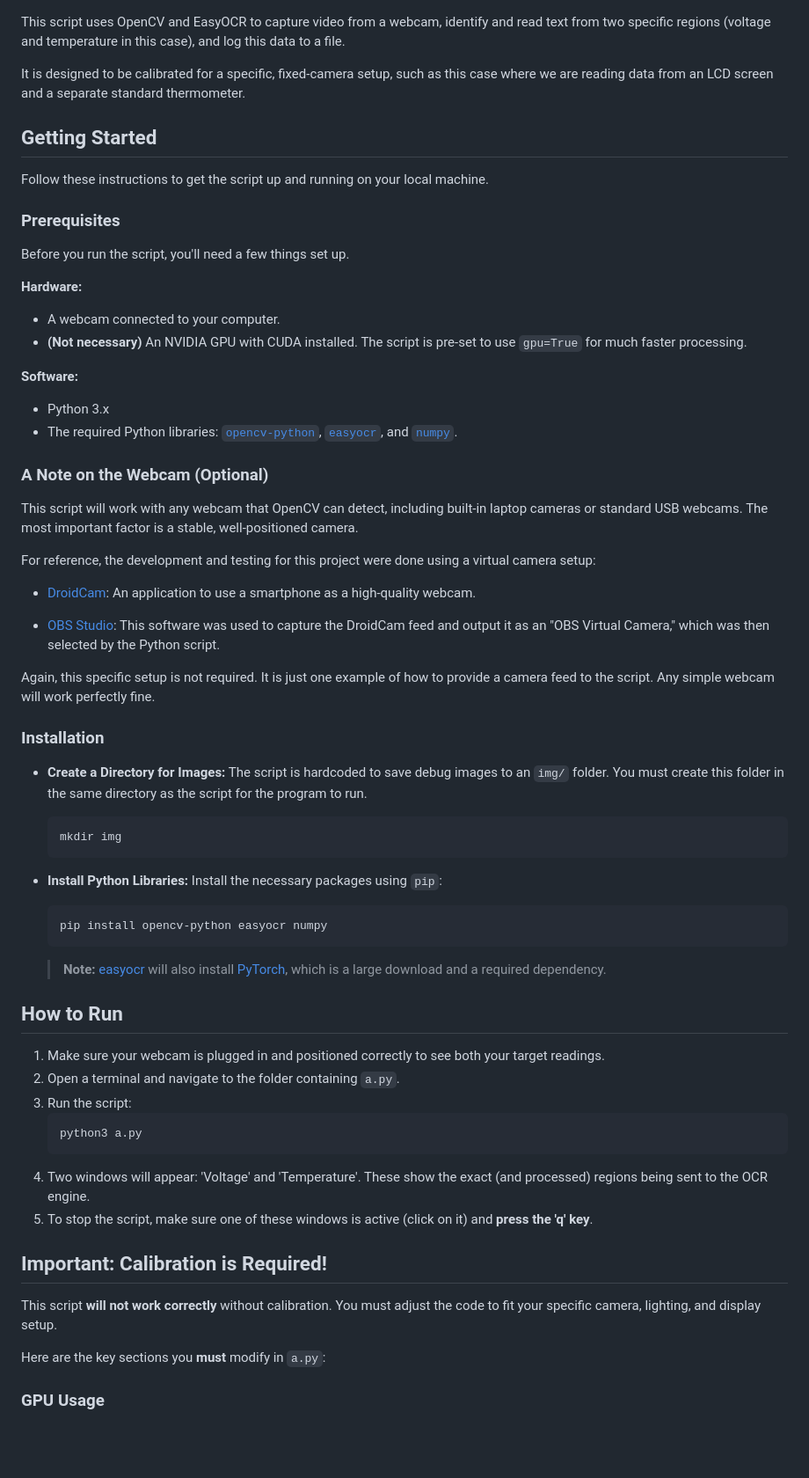
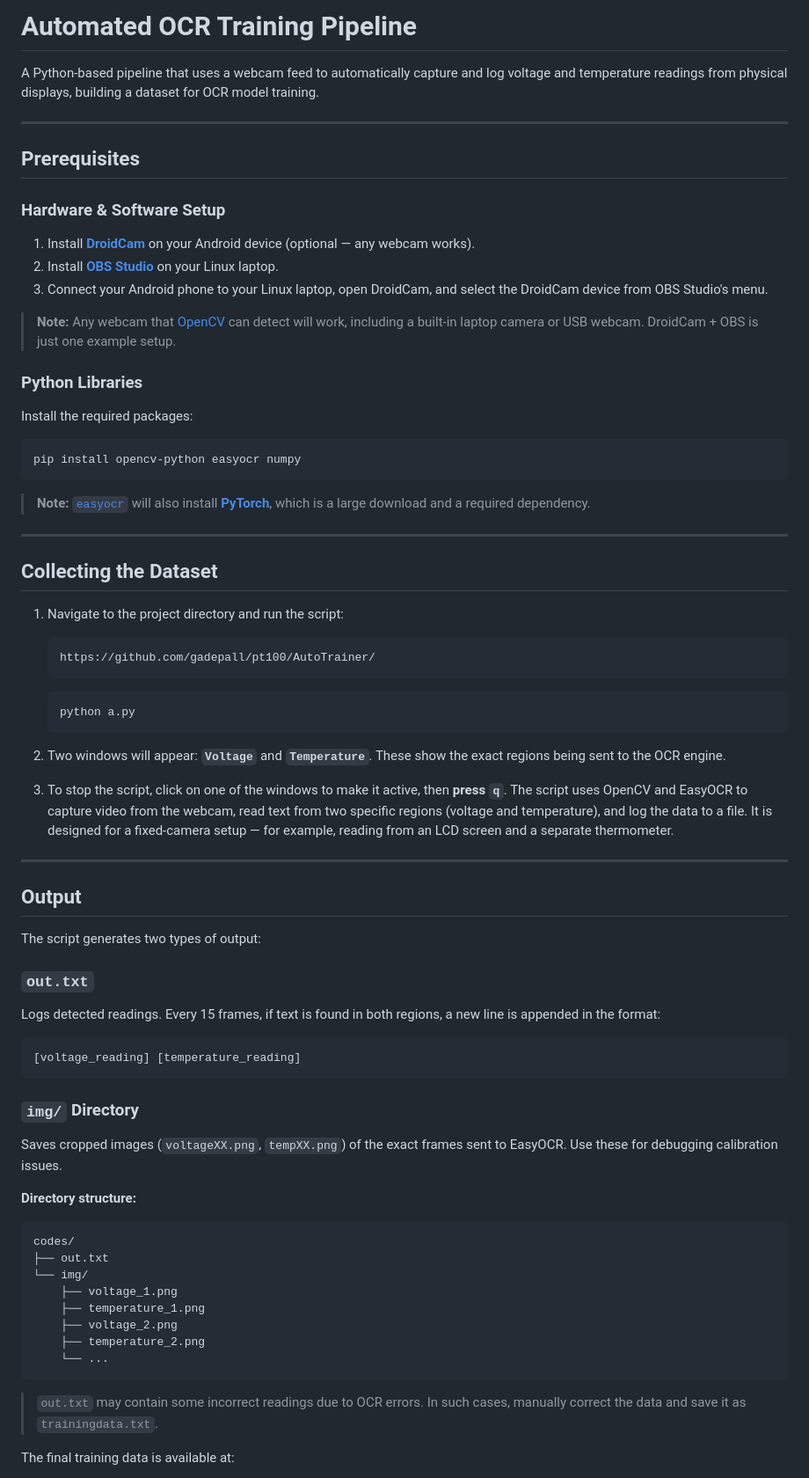
Before and after one commit to gadepall/pt100, a Markdown page: AutoTrainer/README.md, the part around one of its changes. Shown at 88% size. Rendered like a GitHub page; blank space fills up the shorter version.

````diff
--- a/AutoTrainer/README.md
+++ b/AutoTrainer/README.md
@@ -1,68 +1,75 @@
+# Automated OCR Training Pipeline
 
-This script uses OpenCV and EasyOCR to capture video from a webcam, identify and read text from two specific regions (voltage and temperature in this case), and log this data to a file.
+A Python-based pipeline that uses a webcam feed to automatically capture and log voltage and temperature readings from physical displays, building a dataset for OCR model training.
 
-It is designed to be calibrated for a specific, fixed-camera setup, such as this case where we are reading data from an LCD screen and a separate standard thermometer.
+---
 
-##  **Getting Started**
+## Prerequisites
 
-Follow these instructions to get the script up and running on your local machine.
+### Hardware & Software Setup
 
-### **Prerequisites**
+1. Install [**DroidCam**](https://droidcam.app) on your Android device (optional — any webcam works).
+2. Install [**OBS Studio**](https://obsproject.com) on your Linux laptop.
+3. Connect your Android phone to your Linux laptop, open DroidCam, and select the DroidCam device from OBS Studio's menu.
+> **Note:** Any webcam that [OpenCV](https://github.com/opencv/opencv) can detect will work, including a built-in laptop camera or USB webcam. DroidCam + OBS is just one example setup.
 
-Before you run the script, you'll need a few things set up.
+### Python Libraries
 
-**Hardware:**
-* A webcam connected to your computer.
-* **(Not necessary)** An NVIDIA GPU with CUDA installed. The script is pre-set to use `gpu=True` for much faster processing.
+Install the required packages:
 
-**Software:**
-* Python 3.x
-* The required Python libraries:  [`opencv-python`](https://github.com/opencv/opencv), [`easyocr`](https://github.com/jaidedai/easyocr), and [`numpy`](https://numpy.org).
+```bash
+pip install opencv-python easyocr numpy
+```
 
- ### **A Note on the Webcam (Optional)**
-This script will work with any webcam that OpenCV can detect, including built-in laptop cameras or standard USB webcams. The most important factor is a stable, well-positioned camera.
+> **Note:** [`easyocr`](https://github.com/jaidedai/easyocr) will also install [**PyTorch**](https://pytorch.org), which is a large download and a required dependency.
 
-For reference, the development and testing for this project were done using a virtual camera setup:
+---
 
-* [DroidCam](https://droidcam.app): An application to use a smartphone as a high-quality webcam.
+## Collecting the Dataset
 
-* [OBS Studio](https://obsproject.com): This software was used to capture the DroidCam feed and output it as an "OBS Virtual Camera," which was then selected by the Python script.
+1. Navigate to the project directory and run the script:
+   ```
+   https://github.com/gadepall/pt100/AutoTrainer/
+   ```
 
-Again, this specific setup is not required. It is just one example of how to provide a camera feed to the script. Any simple webcam will work perfectly fine.
+   ```bash
+   python a.py
+   ```
 
-### **Installation**
+2. Two windows will appear: **`Voltage`** and **`Temperature`**. These show the exact regions being sent to the OCR engine.
+3. To stop the script, click on one of the windows to make it active, then **press `q`**.
+The script uses OpenCV and EasyOCR to capture video from the webcam, read text from two specific regions (voltage and temperature), and log the data to a file. It is designed for a fixed-camera setup — for example, reading from an LCD screen and a separate thermometer.
 
--  **Create a Directory for Images:**
-    The script is hardcoded to save debug images to an `img/` folder. You must create this folder in the same directory as the script for the program to run.
-    ```bash
-    mkdir img
-    ```
+---
 
--  **Install Python Libraries:**
-    Install the necessary packages using `pip`:
-    ```bash
-    pip install opencv-python easyocr numpy
-    ```
-    > **Note:** [easyocr](https://github.com/jaidedai/easyocr) will also install [PyTorch](https://pytorch.org), which is a large download and a required dependency.
+## Output
 
-##  **How to Run**
+The script generates two types of output:
 
-1.  Make sure your webcam is plugged in and positioned correctly to see both your target readings.
-2.  Open a terminal and navigate to the folder containing `a.py`.
-3.  Run the script:
-    ```bash
-    python3 a.py
-    ```
-4.  Two windows will appear: 'Voltage' and 'Temperature'. These show the exact (and processed) regions being sent to the OCR engine.
-5.  To stop the script, make sure one of these windows is active (click on it) and **press the 'q' key**.
+### `out.txt`
+Logs detected readings. Every 15 frames, if text is found in both regions, a new line is appended in the format:
 
+```
+[voltage_reading] [temperature_reading]
+```
 
+### `img/` Directory
+Saves cropped images (`voltageXX.png`, `tempXX.png`) of the exact frames sent to EasyOCR. Use these for debugging calibration issues.
 
-##  **Important: Calibration is Required!**
+**Directory structure:**
 
-This script **will not work correctly** without calibration. You must adjust the code to fit your specific camera, lighting, and display setup.
+```
+codes/
+├── out.txt
+└── img/
+    ├── voltage_1.png
+    ├── temperature_1.png
+    ├── voltage_2.png
+    ├── temperature_2.png
+    └── ...
+```
 
-Here are the key sections you **must** modify in `a.py`:
+> `out.txt` may contain some incorrect readings due to OCR errors. In such cases, manually correct the data and save it as `trainingdata.txt`.
 
-### **GPU Usage**
+The final training data is available at:
 
````
Also changed, not shown: other parts of AutoTrainer/README.md (+33 -63 lines).
